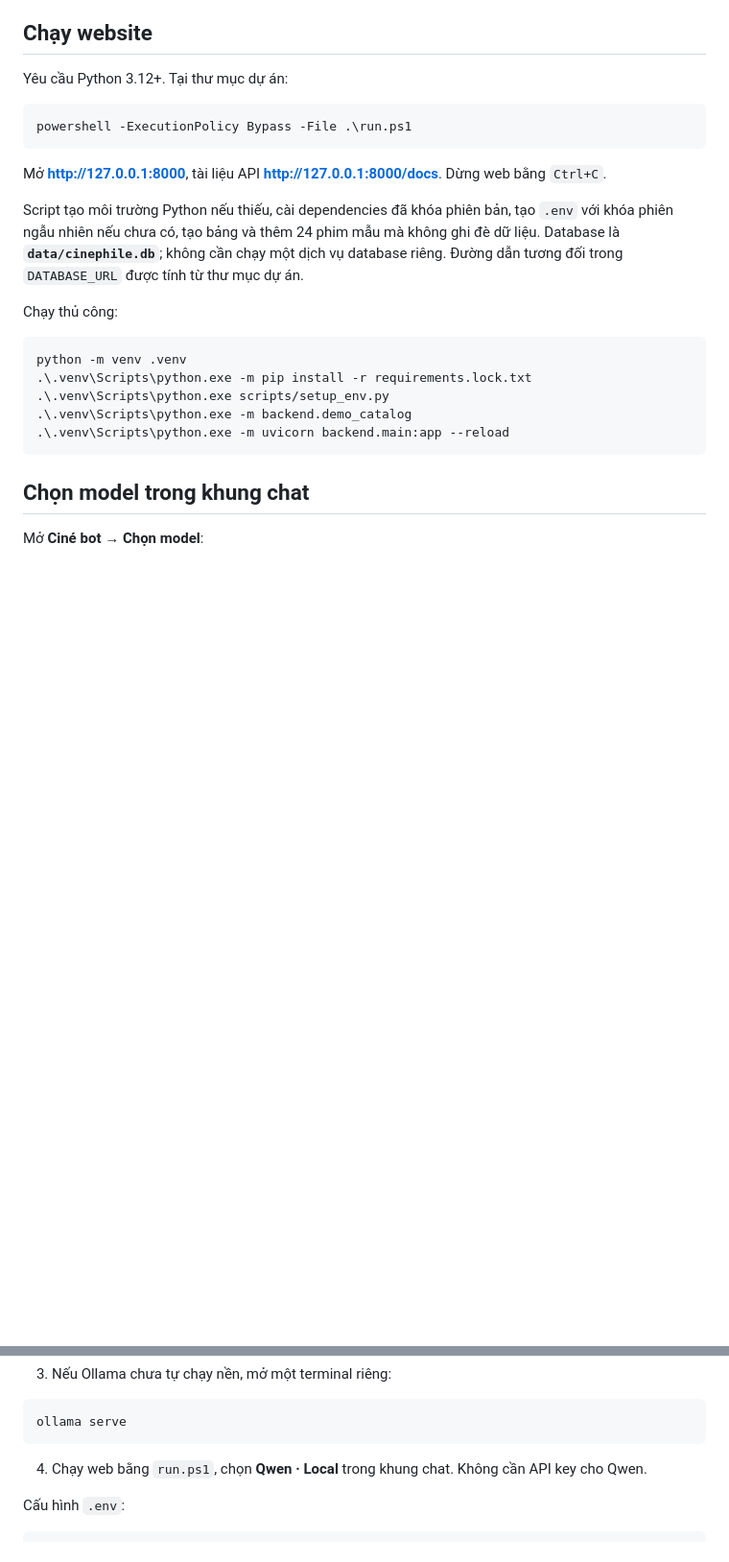
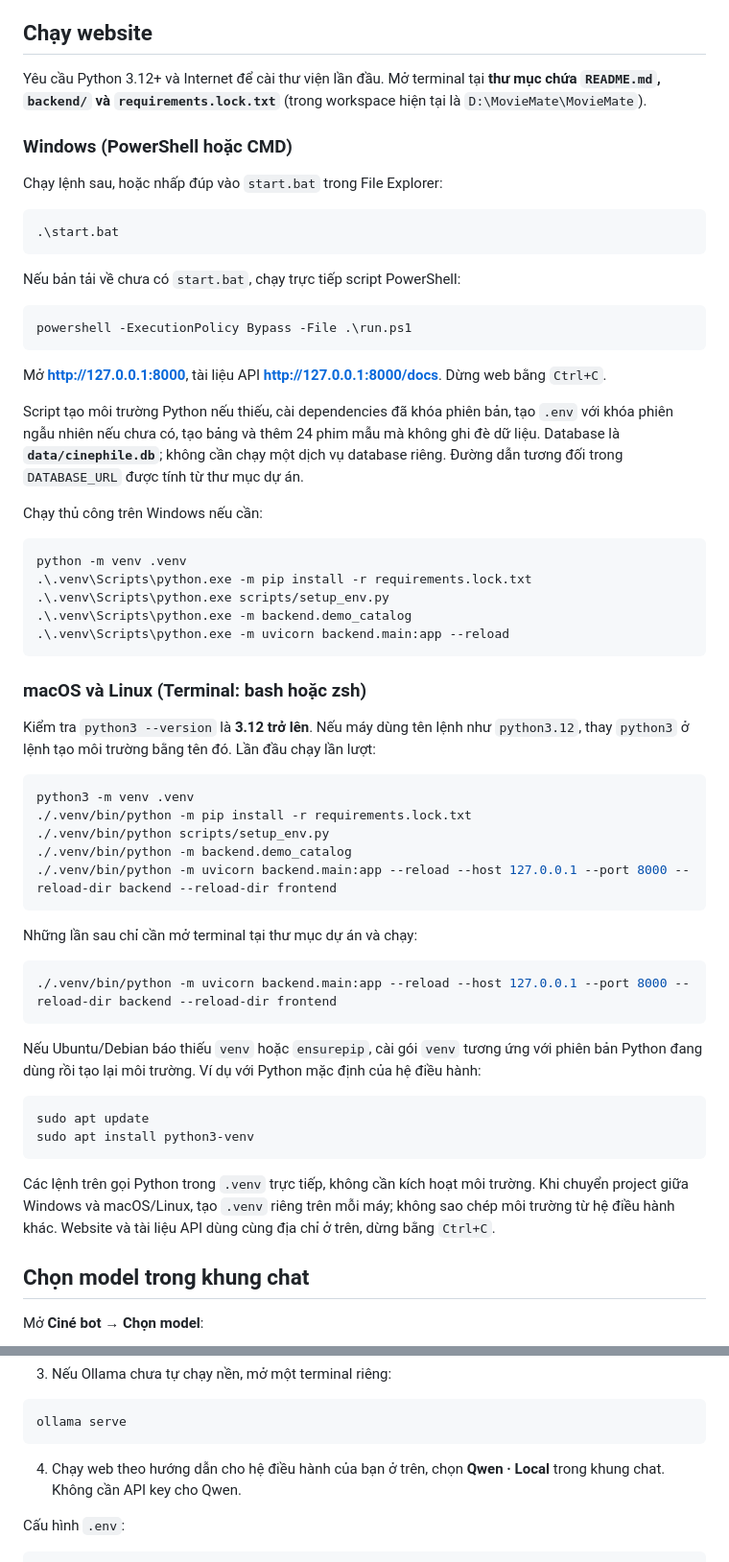
Before and after one commit to Dangtooo/MovieMate, a Markdown page: README.md, 2 parts joined by grey strips. Shown at 96% size. GitHub-like rendering; blank space fills up the shorter version.

````diff
--- a/README.md
+++ b/README.md
@@ -4,7 +4,17 @@
 
 ## Chạy website
 
-Yêu cầu Python 3.12+. Tại thư mục dự án:
+Yêu cầu Python 3.12+ và Internet để cài thư viện lần đầu. Mở terminal tại **thư mục chứa `README.md`, `backend/` và `requirements.lock.txt`** (trong workspace hiện tại là `D:\MovieMate\MovieMate`).
+
+### Windows (PowerShell hoặc CMD)
+
+Chạy lệnh sau, hoặc nhấp đúp vào `start.bat` trong File Explorer:
+
+```powershell
+.\start.bat
+```
+
+Nếu bản tải về chưa có `start.bat`, chạy trực tiếp script PowerShell:
 
 ```powershell
 powershell -ExecutionPolicy Bypass -File .\run.ps1
@@ -14,7 +24,7 @@ Mở **http://127.0.0.1:8000**, tài liệu API **http://127.0.0.1:8000/docs**.
 
 Script tạo môi trường Python nếu thiếu, cài dependencies đã khóa phiên bản, tạo `.env` với khóa phiên ngẫu nhiên nếu chưa có, tạo bảng và thêm 24 phim mẫu mà không ghi đè dữ liệu. Database là **`data/cinephile.db`**; không cần chạy một dịch vụ database riêng. Đường dẫn tương đối trong `DATABASE_URL` được tính từ thư mục dự án.
 
-Chạy thủ công:
+Chạy thủ công trên Windows nếu cần:
 
 ```powershell
 python -m venv .venv
@@ -23,6 +33,33 @@ python -m venv .venv
 .\.venv\Scripts\python.exe -m backend.demo_catalog
 .\.venv\Scripts\python.exe -m uvicorn backend.main:app --reload
 ```
+
+### macOS và Linux (Terminal: bash hoặc zsh)
+
+Kiểm tra `python3 --version` là **3.12 trở lên**. Nếu máy dùng tên lệnh như `python3.12`, thay `python3` ở lệnh tạo môi trường bằng tên đó. Lần đầu chạy lần lượt:
+
+```bash
+python3 -m venv .venv
+./.venv/bin/python -m pip install -r requirements.lock.txt
+./.venv/bin/python scripts/setup_env.py
+./.venv/bin/python -m backend.demo_catalog
+./.venv/bin/python -m uvicorn backend.main:app --reload --host 127.0.0.1 --port 8000 --reload-dir backend --reload-dir frontend
+```
+
+Những lần sau chỉ cần mở terminal tại thư mục dự án và chạy:
+
+```bash
+./.venv/bin/python -m uvicorn backend.main:app --reload --host 127.0.0.1 --port 8000 --reload-dir backend --reload-dir frontend
+```
+
+Nếu Ubuntu/Debian báo thiếu `venv` hoặc `ensurepip`, cài gói `venv` tương ứng với phiên bản Python đang dùng rồi tạo lại môi trường. Ví dụ với Python mặc định của hệ điều hành:
+
+```bash
+sudo apt update
+sudo apt install python3-venv
+```
+
+Các lệnh trên gọi Python trong `.venv` trực tiếp, không cần kích hoạt môi trường. Khi chuyển project giữa Windows và macOS/Linux, tạo `.venv` riêng trên mỗi máy; không sao chép môi trường từ hệ điều hành khác. Website và tài liệu API dùng cùng địa chỉ ở trên, dừng bằng `Ctrl+C`.
 
 ## Chọn model trong khung chat
 
@@ -52,7 +89,7 @@ ollama pull qwen3:1.7b
 ollama serve
 ```
 
-4. Chạy web bằng `run.ps1`, chọn **Qwen · Local** trong khung chat. Không cần API key cho Qwen.
+4. Chạy web theo hướng dẫn cho hệ điều hành của bạn ở trên, chọn **Qwen · Local** trong khung chat. Không cần API key cho Qwen.
 
 Cấu hình `.env`:
 
````
